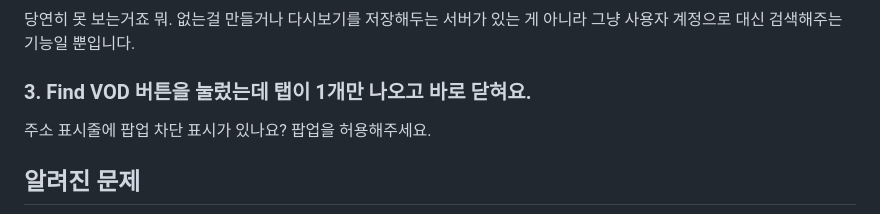
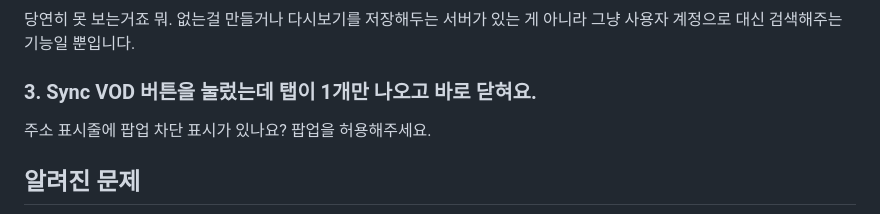
Before and after one commit to AINukeHere/VOD-Synchronizer, a Markdown page: README_tempermonkey.md, the part around the change. GitHub-like rendering.

Commit message:
Update README_tempermonkey.md: Correct "Find VOD" button reference to "Sync VOD" for clarity in user instructions.

```diff
--- a/README_tempermonkey.md
+++ b/README_tempermonkey.md
@@ -35,7 +35,7 @@ VOD Synchronizer는 SOOP VOD(다시보기) 시청 시 생방송 보듯이 다른
 ### 2. 다시보기를 지우거나 해당 시간대의 VOD가 없으면 어떡해요?
 당연히 못 보는거죠 뭐. 없는걸 만들거나 다시보기를 저장해두는 서버가 있는 게  아니라 그냥 사용자 계정으로 대신 검색해주는 기능일 뿐입니다.
 
-### 3. Find VOD 버튼을 눌렀는데 탭이 1개만 나오고 바로 닫혀요.
+### 3. Sync VOD 버튼을 눌렀는데 탭이 1개만 나오고 바로 닫혀요.
 주소 표시줄에 팝업 차단 표시가 있나요? 팝업을 허용해주세요.
 
 ## 알려진 문제
```
